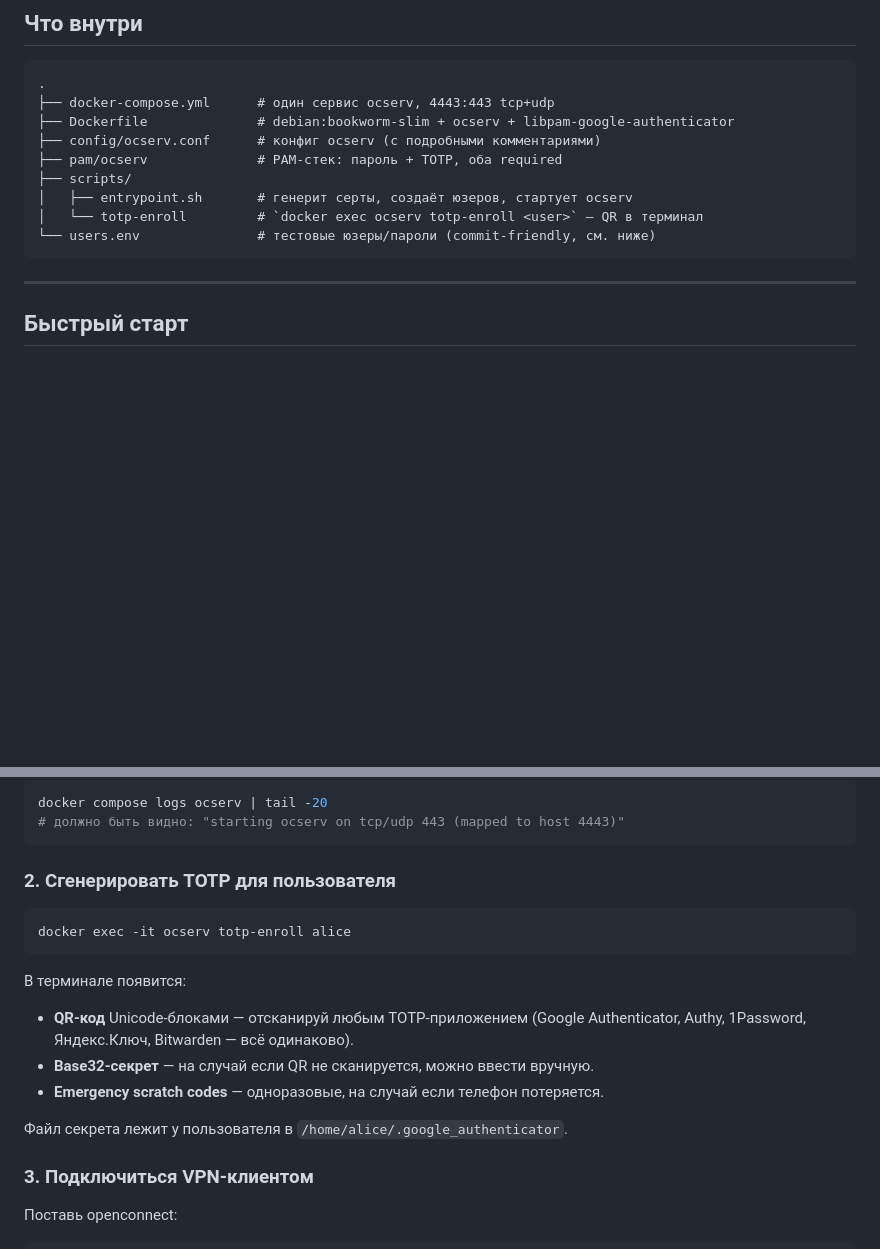
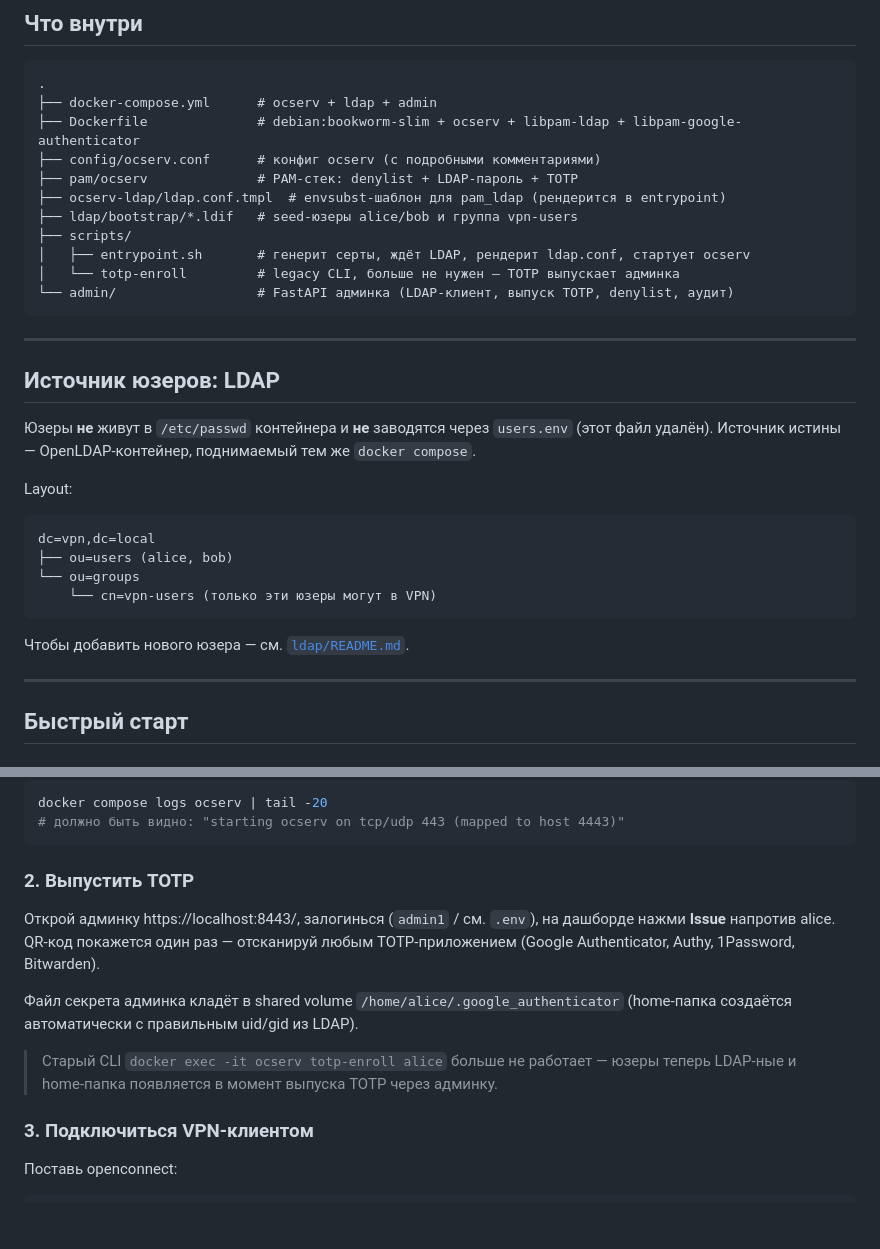
Before and after one commit to timderbak/vpn-totp-test, a Markdown page: README.md, 2 parts joined by grey strips. Rendered like a GitHub page; blank space fills up the shorter version.

Commit message:
docs: README — LDAP user source + updated quick start

````diff
--- a/README.md
+++ b/README.md
@@ -19,15 +19,34 @@ LDAP/IdP, хэши, секреты в vault и так далее.
 
 ```
 .
-├── docker-compose.yml      # один сервис ocserv, 4443:443 tcp+udp
-├── Dockerfile              # debian:bookworm-slim + ocserv + libpam-google-authenticator
+├── docker-compose.yml      # ocserv + ldap + admin
+├── Dockerfile              # debian:bookworm-slim + ocserv + libpam-ldap + libpam-google-authenticator
 ├── config/ocserv.conf      # конфиг ocserv (с подробными комментариями)
-├── pam/ocserv              # PAM-стек: пароль + TOTP, оба required
+├── pam/ocserv              # PAM-стек: denylist + LDAP-пароль + TOTP
+├── ocserv-ldap/ldap.conf.tmpl  # envsubst-шаблон для pam_ldap (рендерится в entrypoint)
+├── ldap/bootstrap/*.ldif   # seed-юзеры alice/bob и группа vpn-users
 ├── scripts/
-│   ├── entrypoint.sh       # генерит серты, создаёт юзеров, стартует ocserv
-│   └── totp-enroll         # `docker exec ocserv totp-enroll <user>` — QR в терминал
-└── users.env               # тестовые юзеры/пароли (commit-friendly, см. ниже)
+│   ├── entrypoint.sh       # генерит серты, ждёт LDAP, рендерит ldap.conf, стартует ocserv
+│   └── totp-enroll         # legacy CLI, больше не нужен — TOTP выпускает админка
+└── admin/                  # FastAPI админка (LDAP-клиент, выпуск TOTP, denylist, аудит)
 ```
+
+---
+
+## Источник юзеров: LDAP
+
+Юзеры **не** живут в `/etc/passwd` контейнера и **не** заводятся через `users.env` (этот файл удалён). Источник истины — OpenLDAP-контейнер, поднимаемый тем же `docker compose`.
+
+Layout:
+
+```
+dc=vpn,dc=local
+├── ou=users (alice, bob)
+└── ou=groups
+    └── cn=vpn-users (только эти юзеры могут в VPN)
+```
+
+Чтобы добавить нового юзера — см. [`ldap/README.md`](./ldap/README.md).
 
 ---
 
@@ -47,19 +66,13 @@ docker compose logs ocserv | tail -20
 # должно быть видно: "starting ocserv on tcp/udp 443 (mapped to host 4443)"
 ```
 
-### 2. Сгенерировать TOTP для пользователя
+### 2. Выпустить TOTP
 
-```bash
-docker exec -it ocserv totp-enroll alice
-```
+Открой админку https://localhost:8443/, залогинься (`admin1` / см. `.env`), на дашборде нажми **Issue** напротив alice. QR-код покажется один раз — отсканируй любым TOTP-приложением (Google Authenticator, Authy, 1Password, Bitwarden).
 
-В терминале появится:
-- **QR-код** Unicode-блоками — отсканируй любым TOTP-приложением (Google
-  Authenticator, Authy, 1Password, Яндекс.Ключ, Bitwarden — всё одинаково).
-- **Base32-секрет** — на случай если QR не сканируется, можно ввести вручную.
-- **Emergency scratch codes** — одноразовые, на случай если телефон потеряется.
+Файл секрета админка кладёт в shared volume `/home/alice/.google_authenticator` (home-папка создаётся автоматически с правильным uid/gid из LDAP).
 
-Файл секрета лежит у пользователя в `/home/alice/.google_authenticator`.
+> Старый CLI `docker exec -it ocserv totp-enroll alice` больше не работает — юзеры теперь LDAP-ные и home-папка появляется в момент выпуска TOTP через админку.
 
 ### 3. Подключиться VPN-клиентом
 
````
